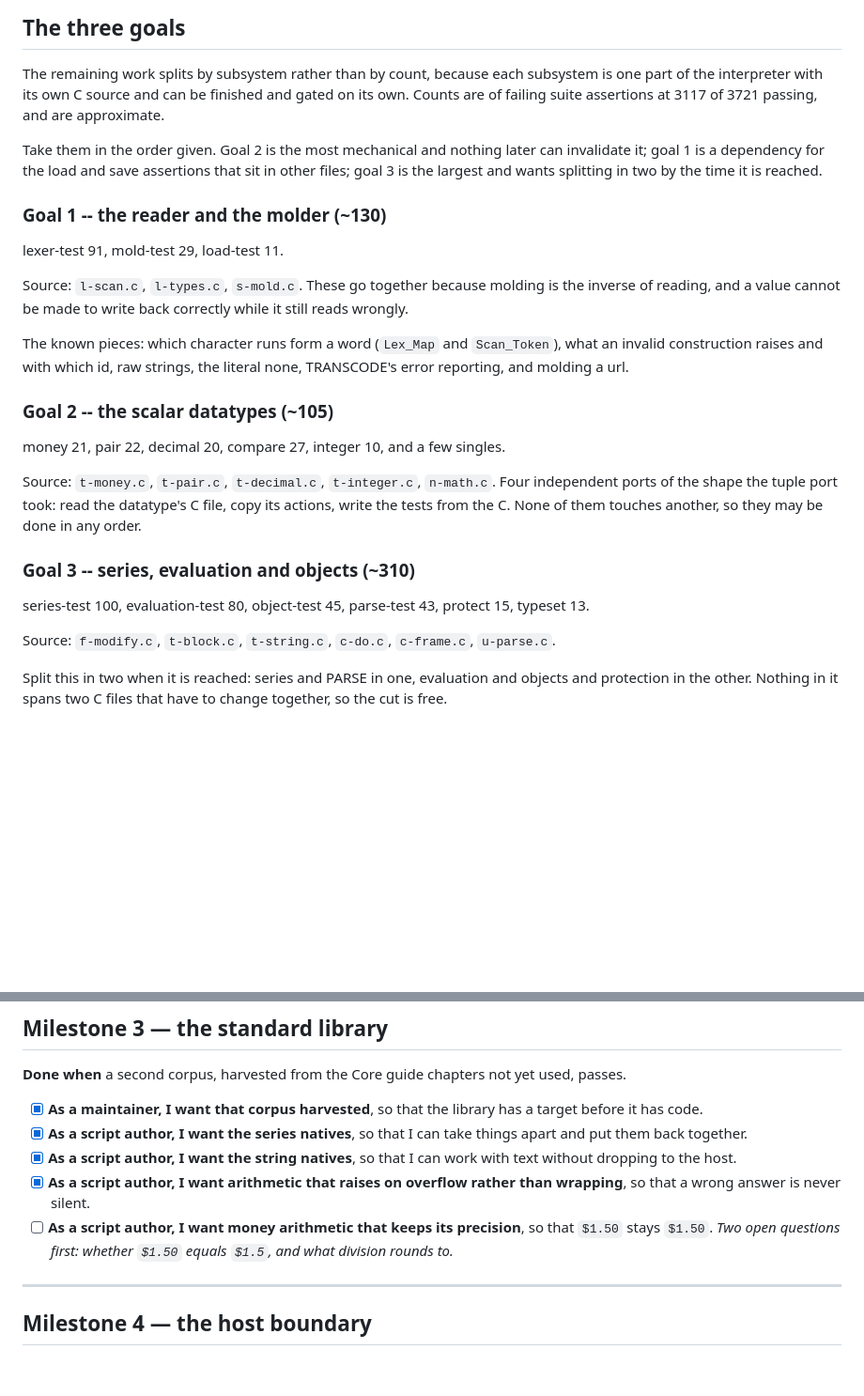
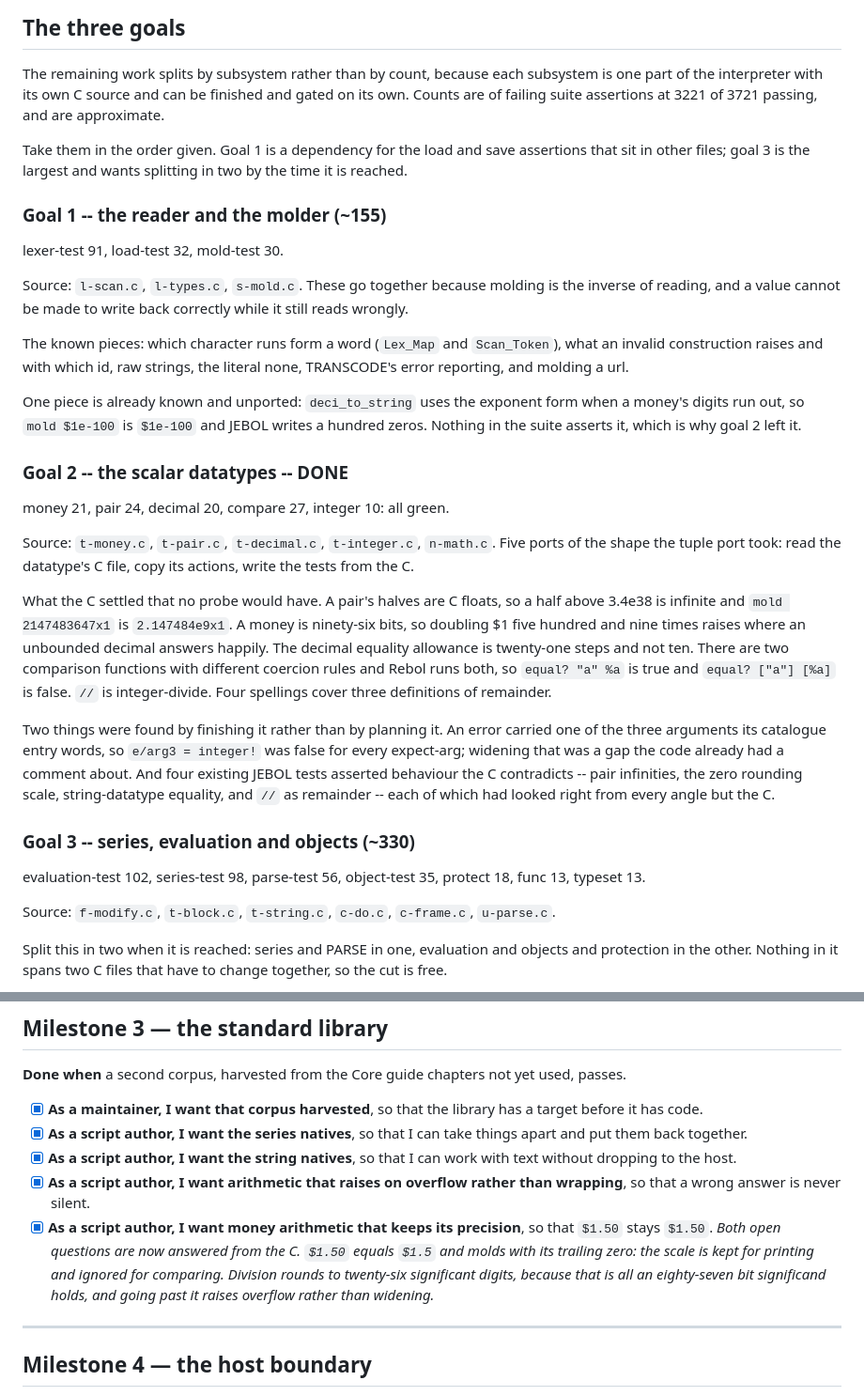
Before and after one commit to bobhoskinsbrother/JEBOL, a Markdown page: TODO.md, 2 parts joined by grey strips. Shown at 94% size. Rendered like a GitHub page; blank space fills up the shorter version.

Commit message:
Mark goal 2 done in TODO.md and refresh the counts
The scalar datatypes are green: 604 failing suite assertions down to 500.
Goal 1's count went up rather than down, because load-test and mold-test
were being held back by things the comparison and money work has now
uncovered rather than fixed.

Records what the C settled that a probe would not have, and the four
existing JEBOL tests that turned out to assert behaviour the C
contradicts. Also answers the two open questions on the money milestone,
which the deci struct settles.

```diff
--- a/TODO.md
+++ b/TODO.md
@@ -159,16 +159,15 @@ the difference, so the count only ever goes down.
 The remaining work splits by subsystem rather than by count, because each
 subsystem is one part of the interpreter with its own C source and can be
 finished and gated on its own. Counts are of failing suite assertions at
-3117 of 3721 passing, and are approximate.
+3221 of 3721 passing, and are approximate.
 
-Take them in the order given. Goal 2 is the most mechanical and nothing
-later can invalidate it; goal 1 is a dependency for the load and save
+Take them in the order given. Goal 1 is a dependency for the load and save
 assertions that sit in other files; goal 3 is the largest and wants
 splitting in two by the time it is reached.
 
-### Goal 1 -- the reader and the molder (~130)
+### Goal 1 -- the reader and the molder (~155)
 
-lexer-test 91, mold-test 29, load-test 11.
+lexer-test 91, load-test 32, mold-test 30.
 
 Source: `l-scan.c`, `l-types.c`, `s-mold.c`. These go together because
 molding is the inverse of reading, and a value cannot be made to write
@@ -179,19 +178,40 @@ The known pieces: which character runs form a word (`Lex_Map` and
 strings, the literal none, TRANSCODE's error reporting, and molding a
 url.
 
-### Goal 2 -- the scalar datatypes (~105)
+One piece is already known and unported: `deci_to_string` uses the
+exponent form when a money's digits run out, so `mold $1e-100` is
+`$1e-100` and JEBOL writes a hundred zeros. Nothing in the suite asserts
+it, which is why goal 2 left it.
 
-money 21, pair 22, decimal 20, compare 27, integer 10, and a few singles.
+### Goal 2 -- the scalar datatypes -- **DONE**
+
+money 21, pair 24, decimal 20, compare 27, integer 10: all green.
 
 Source: `t-money.c`, `t-pair.c`, `t-decimal.c`, `t-integer.c`,
-`n-math.c`. Four independent ports of the shape the tuple port took: read
-the datatype's C file, copy its actions, write the tests from the C.
-None of them touches another, so they may be done in any order.
+`n-math.c`. Five ports of the shape the tuple port took: read the
+datatype's C file, copy its actions, write the tests from the C.
 
-### Goal 3 -- series, evaluation and objects (~310)
+What the C settled that no probe would have. A pair's halves are C floats,
+so a half above 3.4e38 is infinite and `mold 2147483647x1` is
+`2.147484e9x1`. A money is ninety-six bits, so doubling $1 five hundred
+and nine times raises where an unbounded decimal answers happily. The
+decimal equality allowance is twenty-one steps and not ten. There are two
+comparison functions with different coercion rules and Rebol runs both, so
+`equal? "a" %a` is true and `equal? ["a"] [%a]` is false. `//` is
+integer-divide. Four spellings cover three definitions of remainder.
 
-series-test 100, evaluation-test 80, object-test 45, parse-test 43,
-protect 15, typeset 13.
+Two things were found by finishing it rather than by planning it. An error
+carried one of the three arguments its catalogue entry words, so
+`e/arg3 = integer!` was false for every expect-arg; widening that was a
+gap the code already had a comment about. And four existing JEBOL tests
+asserted behaviour the C contradicts -- pair infinities, the zero
+rounding scale, string-datatype equality, and `//` as remainder -- each of
+which had looked right from every angle but the C.
+
+### Goal 3 -- series, evaluation and objects (~330)
+
+evaluation-test 102, series-test 98, parse-test 56, object-test 35,
+protect 18, func 13, typeset 13.
 
 Source: `f-modify.c`, `t-block.c`, `t-string.c`, `c-do.c`, `c-frame.c`,
 `u-parse.c`.
@@ -398,9 +418,14 @@ yet used, passes.
       work with text without dropping to the host.
 - [x] **As a script author, I want arithmetic that raises on overflow
       rather than wrapping**, so that a wrong answer is never silent.
-- [ ] **As a script author, I want money arithmetic that keeps its
-      precision**, so that `$1.50` stays `$1.50`. *Two open questions
-      first: whether `$1.50` equals `$1.5`, and what division rounds to.*
+- [x] **As a script author, I want money arithmetic that keeps its
+      precision**, so that `$1.50` stays `$1.50`.
+      *Both open questions are now answered from the C. `$1.50` equals
+      `$1.5` and molds with its trailing zero: the scale is kept for
+      printing and ignored for comparing. Division rounds to twenty-six
+      significant digits, because that is all an eighty-seven bit
+      significand holds, and going past it raises overflow rather than
+      widening.*
 
 ---
 
```
